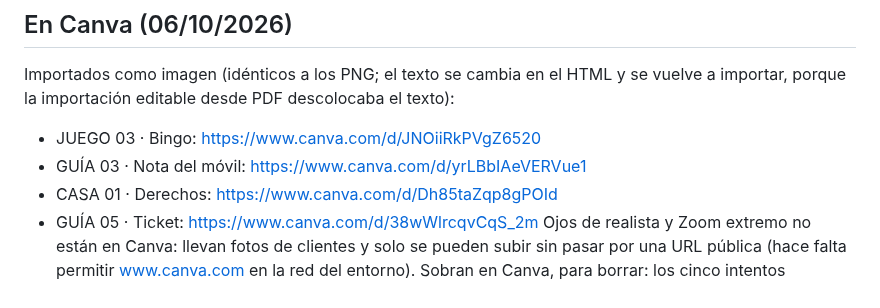
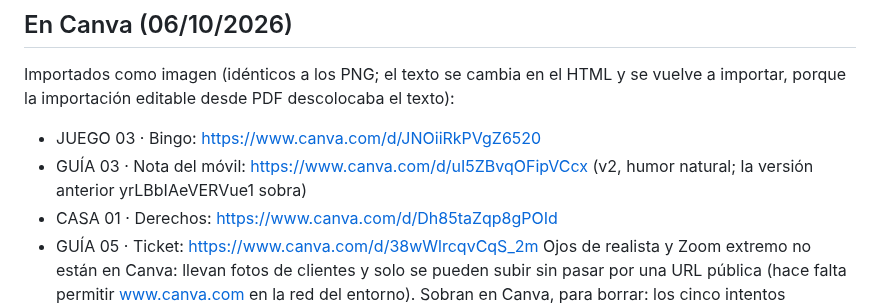
Before and after one commit to adricr17/leanding-propleads, a Markdown page: entregas/2026-10-posts-tanda2.md, the part around the change. Rendered like a GitHub page.

Commit message:
Enlace de Canva de la Nota del móvil v2
Co-Authored-By: Claude Opus 5.5 <noreply@anthropic.com>
Claude-Session: https://claude.ai/code/session_017Rsphfz7JrN2HBs3pyC4Qn

```diff
--- a/entregas/2026-10-posts-tanda2.md
+++ b/entregas/2026-10-posts-tanda2.md
@@ -201,7 +201,7 @@ Confirmadas todas las frases [VALIDAR] de Nota del móvil, Ojos de realista, Der
 ## En Canva (06/10/2026)
 Importados como imagen (idénticos a los PNG; el texto se cambia en el HTML y se vuelve a importar, porque la importación editable desde PDF descolocaba el texto):
 - JUEGO 03 · Bingo: https://www.canva.com/d/JNOiiRkPVgZ6520
-- GUÍA 03 · Nota del móvil: https://www.canva.com/d/yrLBbIAeVERVue1
+- GUÍA 03 · Nota del móvil: https://www.canva.com/d/uI5ZBvqOFipVCcx (v2, humor natural; la versión anterior yrLBbIAeVERVue1 sobra)
 - CASA 01 · Derechos: https://www.canva.com/d/Dh85taZqp8gPOId
 - GUÍA 05 · Ticket: https://www.canva.com/d/38wWlrcqvCqS_2m
 Ojos de realista y Zoom extremo no están en Canva: llevan fotos de clientes y solo se pueden subir sin pasar por una URL pública (hace falta permitir www.canva.com en la red del entorno).
```
